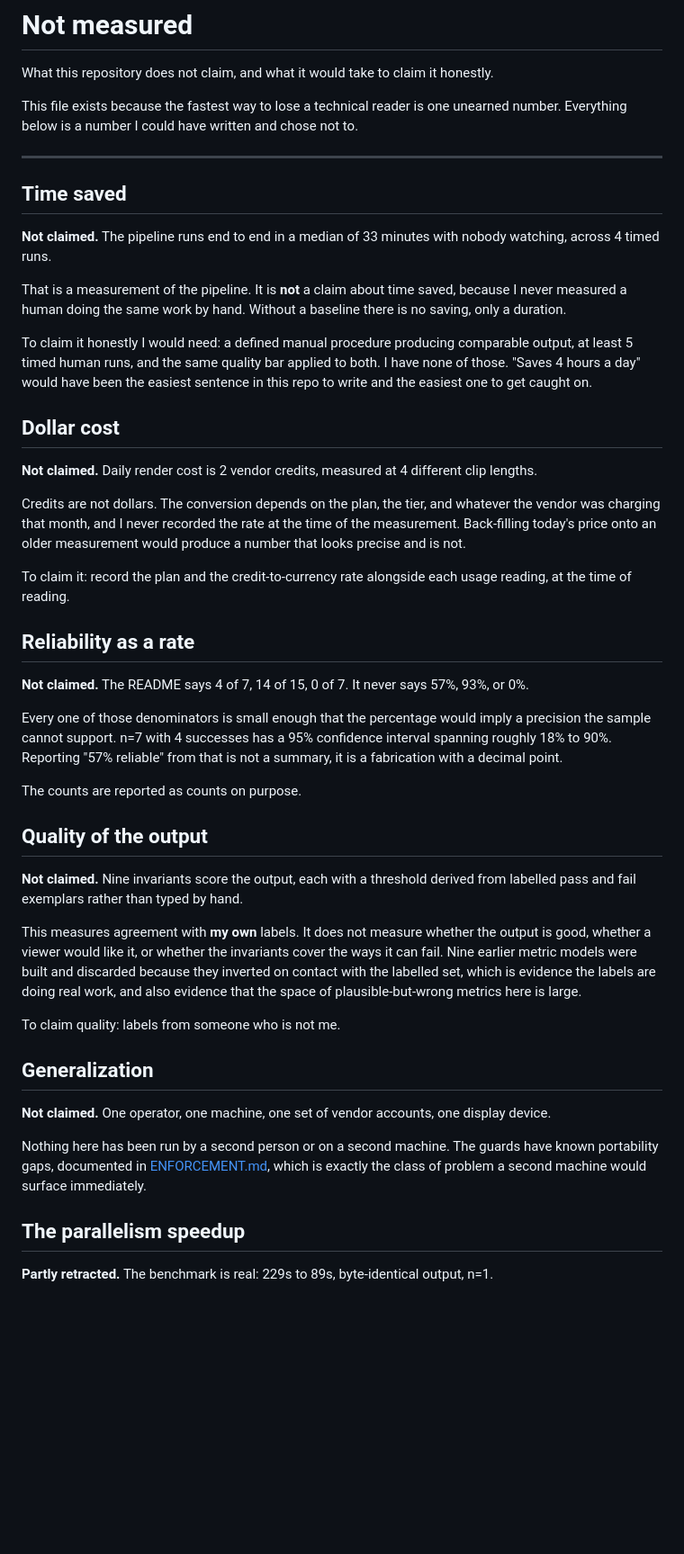
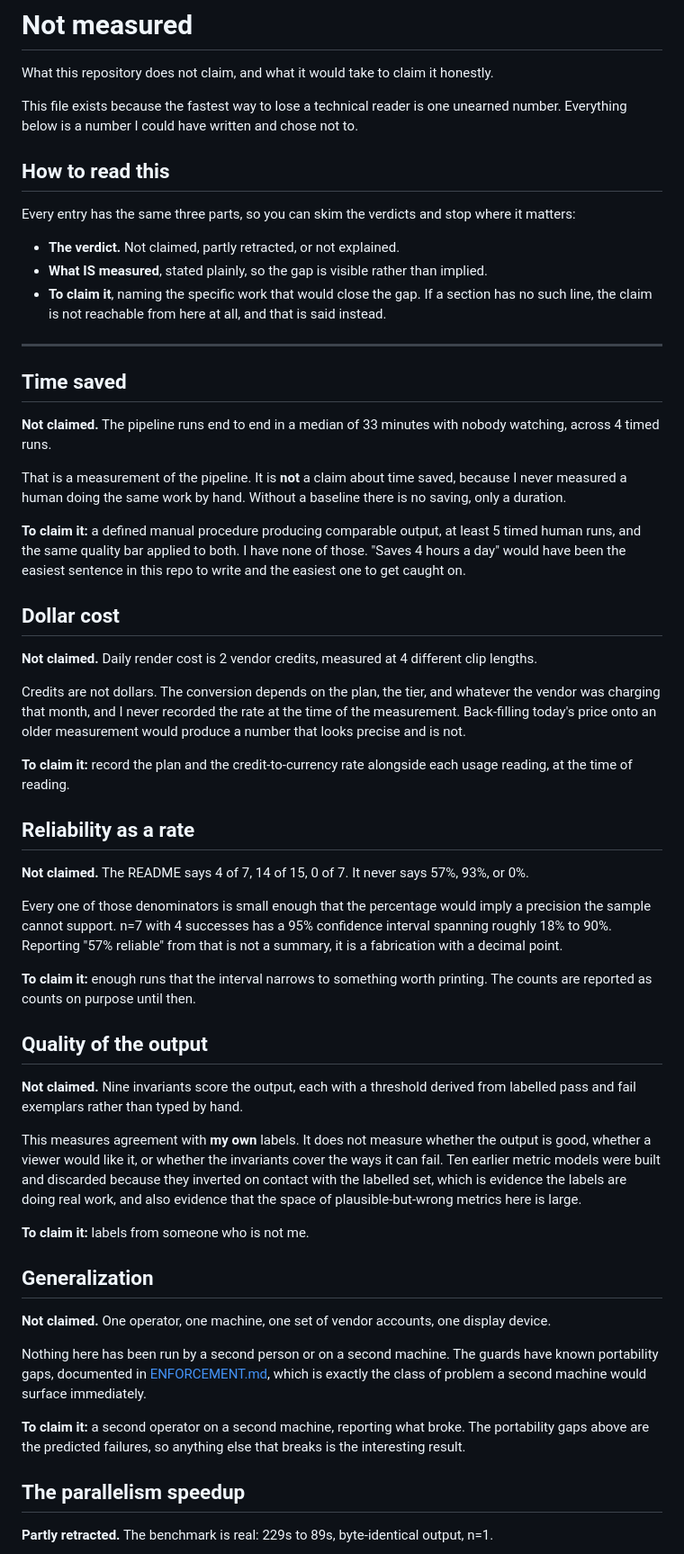
Before and after one commit to jameswniu/3d-filmmaking-ads-multimodal-evals, a Markdown page: docs/NOT-MEASURED.md, the part around one of its changes. Shown at 90% size. Rendered like a GitHub page; blank space fills up the shorter version.

```diff
--- a/docs/NOT-MEASURED.md
+++ b/docs/NOT-MEASURED.md
@@ -3,6 +3,14 @@
 What this repository does not claim, and what it would take to claim it honestly.
 
 This file exists because the fastest way to lose a technical reader is one unearned number. Everything below is a number I could have written and chose not to.
+
+## How to read this
+
+Every entry has the same three parts, so you can skim the verdicts and stop where it matters:
+
+- **The verdict.** Not claimed, partly retracted, or not explained.
+- **What IS measured**, stated plainly, so the gap is visible rather than implied.
+- **To claim it**, naming the specific work that would close the gap. If a section has no such line, the claim is not reachable from here at all, and that is said instead.
 
 ---
 
@@ -12,7 +20,7 @@ This file exists because the fastest way to lose a technical reader is one unear
 
 That is a measurement of the pipeline. It is **not** a claim about time saved, because I never measured a human doing the same work by hand. Without a baseline there is no saving, only a duration.
 
-To claim it honestly I would need: a defined manual procedure producing comparable output, at least 5 timed human runs, and the same quality bar applied to both. I have none of those. "Saves 4 hours a day" would have been the easiest sentence in this repo to write and the easiest one to get caught on.
+**To claim it:** a defined manual procedure producing comparable output, at least 5 timed human runs, and the same quality bar applied to both. I have none of those. "Saves 4 hours a day" would have been the easiest sentence in this repo to write and the easiest one to get caught on.
 
 ## Dollar cost
 
@@ -20,7 +28,7 @@ To claim it honestly I would need: a defined manual procedure producing comparab
 
 Credits are not dollars. The conversion depends on the plan, the tier, and whatever the vendor was charging that month, and I never recorded the rate at the time of the measurement. Back-filling today's price onto an older measurement would produce a number that looks precise and is not.
 
-To claim it: record the plan and the credit-to-currency rate alongside each usage reading, at the time of reading.
+**To claim it:** record the plan and the credit-to-currency rate alongside each usage reading, at the time of reading.
 
 ## Reliability as a rate
 
@@ -28,21 +36,23 @@ To claim it: record the plan and the credit-to-currency rate alongside each usag
 
 Every one of those denominators is small enough that the percentage would imply a precision the sample cannot support. n=7 with 4 successes has a 95% confidence interval spanning roughly 18% to 90%. Reporting "57% reliable" from that is not a summary, it is a fabrication with a decimal point.
 
-The counts are reported as counts on purpose.
+**To claim it:** enough runs that the interval narrows to something worth printing. The counts are reported as counts on purpose until then.
 
 ## Quality of the output
 
 **Not claimed.** Nine invariants score the output, each with a threshold derived from labelled pass and fail exemplars rather than typed by hand.
 
-This measures agreement with **my own** labels. It does not measure whether the output is good, whether a viewer would like it, or whether the invariants cover the ways it can fail. Nine earlier metric models were built and discarded because they inverted on contact with the labelled set, which is evidence the labels are doing real work, and also evidence that the space of plausible-but-wrong metrics here is large.
+This measures agreement with **my own** labels. It does not measure whether the output is good, whether a viewer would like it, or whether the invariants cover the ways it can fail. Ten earlier metric models were built and discarded because they inverted on contact with the labelled set, which is evidence the labels are doing real work, and also evidence that the space of plausible-but-wrong metrics here is large.
 
-To claim quality: labels from someone who is not me.
+**To claim it:** labels from someone who is not me.
 
 ## Generalization
 
 **Not claimed.** One operator, one machine, one set of vendor accounts, one display device.
 
 Nothing here has been run by a second person or on a second machine. The guards have known portability gaps, documented in [ENFORCEMENT.md](ENFORCEMENT.md), which is exactly the class of problem a second machine would surface immediately.
+
+**To claim it:** a second operator on a second machine, reporting what broke. The portability gaps above are the predicted failures, so anything else that breaks is the interesting result.
 
 ## The parallelism speedup
 
```
Also changed, not shown: other parts of docs/NOT-MEASURED.md (+5 -3 lines), docs/EVIDENCE.md (+40 -18 lines).
